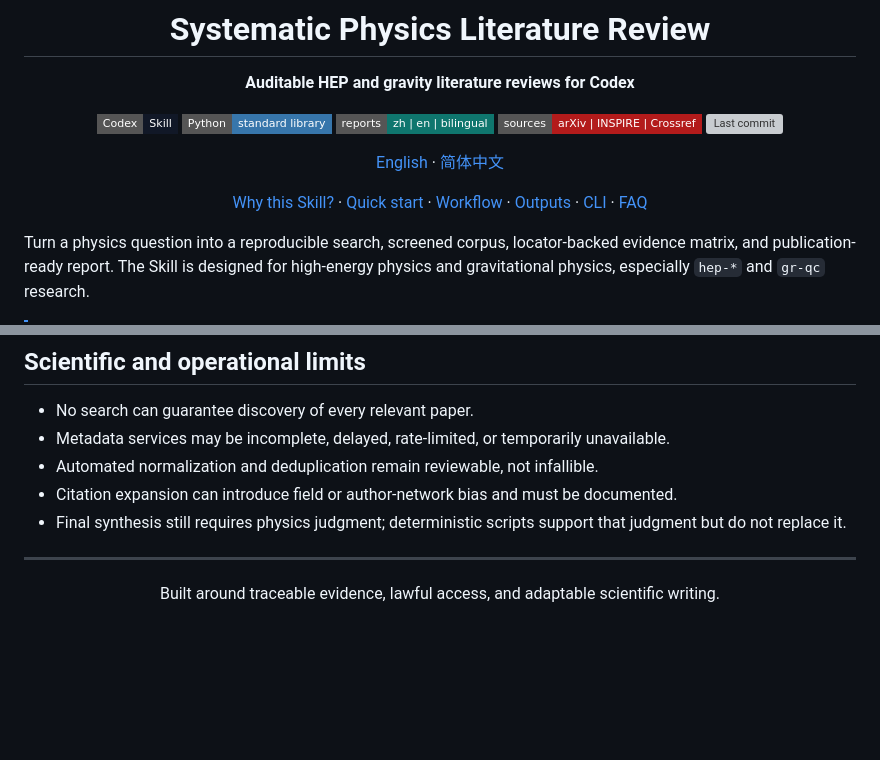
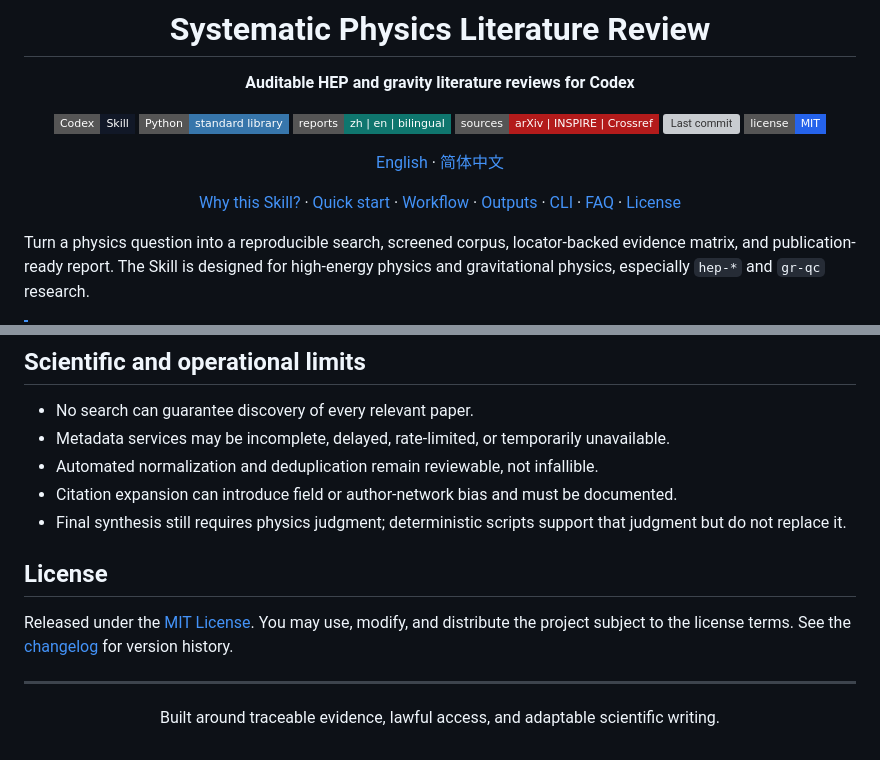
Before and after one commit to Enjoy20030921/survey-physics-literature, a Markdown page: README.md, 2 parts joined by grey strips. Rendered like a GitHub page; badges without logos; blank space fills up the shorter version; grey boxes are pictures that could not be loaded.

Commit message:
Document license and release history

```diff
--- a/README.md
+++ b/README.md
@@ -9,10 +9,11 @@
 [![Reports](https://img.shields.io/badge/reports-zh%20%7C%20en%20%7C%20bilingual-0F766E?style=flat-square)](#report-languages)
 [![Sources](https://img.shields.io/badge/sources-arXiv%20%7C%20INSPIRE%20%7C%20Crossref-B31B1B?style=flat-square)](#data-sources)
 [![Last commit](https://img.shields.io/github/last-commit/Enjoy20030921/survey-physics-literature?style=flat-square)](https://github.com/Enjoy20030921/survey-physics-literature/commits/main)
+[![License: MIT](https://img.shields.io/badge/license-MIT-2563EB?style=flat-square)](LICENSE)
 
 [English](README.md) · [简体中文](README.zh-CN.md)
 
-[Why this Skill?](#why-this-skill) · [Quick start](#quick-start) · [Workflow](#workflow) · [Outputs](#outputs) · [CLI](#maintainer-cli) · [FAQ](#faq)
+[Why this Skill?](#why-this-skill) · [Quick start](#quick-start) · [Workflow](#workflow) · [Outputs](#outputs) · [CLI](#maintainer-cli) · [FAQ](#faq) · [License](#license)
 
 </div>
 
@@ -374,6 +375,10 @@ It records inaccessible full text but never bypasses access controls. A user may
 - Citation expansion can introduce field or author-network bias and must be documented.
 - Final synthesis still requires physics judgment; deterministic scripts support that judgment but do not replace it.
 
+## License
+
+Released under the [MIT License](LICENSE). You may use, modify, and distribute the project subject to the license terms. See the [changelog](CHANGELOG.md) for version history.
+
 ---
 
 <div align="center">
```
